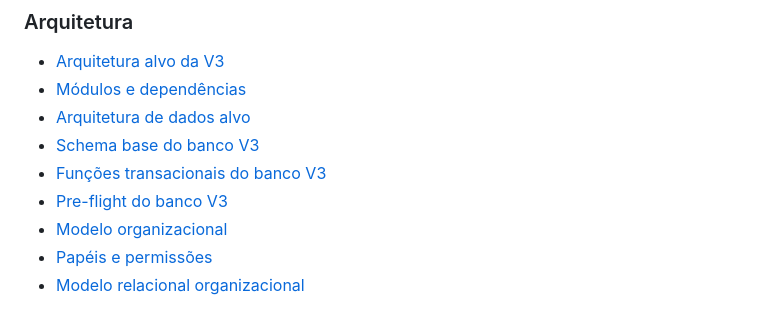
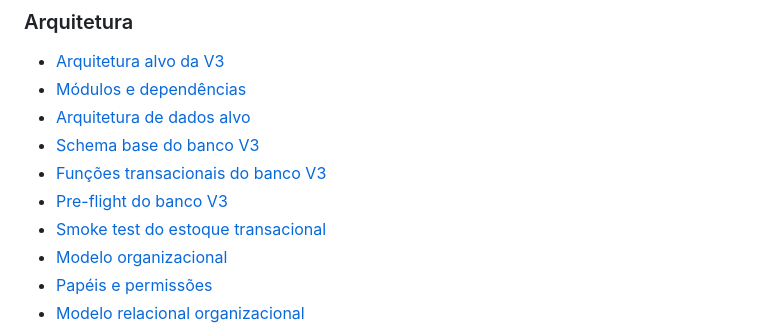
Before and after one commit to cleicimarvaz/webcomanda-espetinhov3, a Markdown page: docs/v3/README.md, the part around the change. Rendered like a GitHub page.

Commit message:
docs(v3): adicionar smoke test do estoque ao índice

```diff
--- a/docs/v3/README.md
+++ b/docs/v3/README.md
@@ -44,6 +44,7 @@ A regra continua sendo evoluir por etapas: alterações críticas devem ser docu
 - [Schema base do banco V3](arquitetura/schema-v3-base.md)
 - [Funções transacionais do banco V3](arquitetura/schema-v3-base.md#funções-transacionais)
 - [Pre-flight do banco V3](testes/preflight-banco-v3.md)
+- [Smoke test do estoque transacional](testes/smoke-estoque-transacional.md)
 - [Modelo organizacional](arquitetura/modelo-organizacional.md)
 - [Papéis e permissões](arquitetura/permissoes.md)
 - [Modelo relacional organizacional](arquitetura/modelo-relacional-organizacional.md)
```
